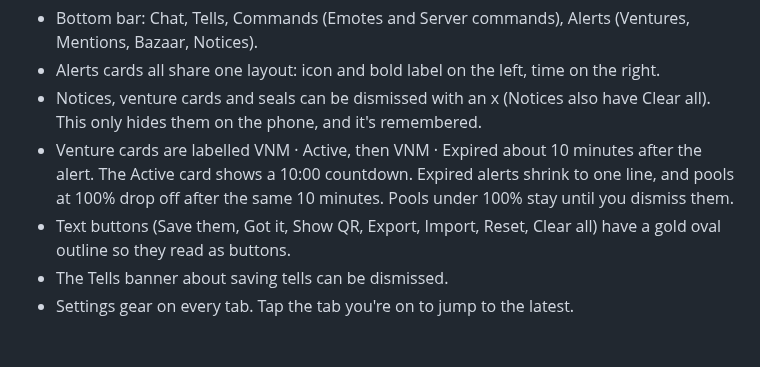
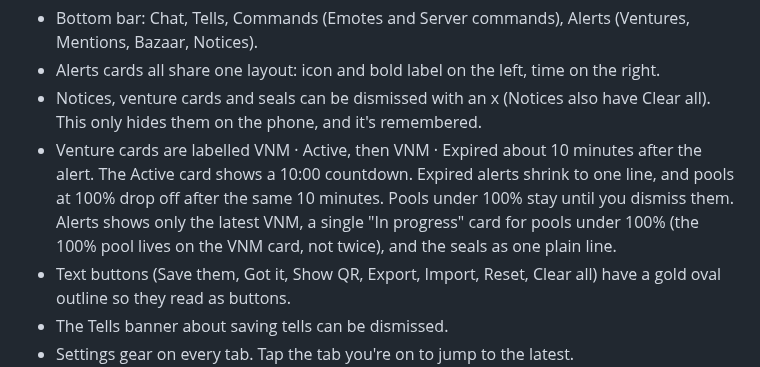
Before and after one commit to charta7/phonechatXI, a Markdown page: CHANGELOG.md, the part around the change. Rendered like a GitHub page; blank space fills up the shorter version.

Commit message:
Alerts: one latest VNM, single In progress card, seals as one line
Co-Authored-By: Claude Sonnet 5.5 <noreply@anthropic.com>
Claude-Session: https://claude.ai/code/session_01PdNqd8TqYktQissLKSxrwy

```diff
--- a/CHANGELOG.md
+++ b/CHANGELOG.md
@@ -45,7 +45,7 @@ Version numbers: **1.0.x** is fixes and looks only, and staff get an FYI. **1.x.
 - Bottom bar: Chat, Tells, Commands (Emotes and Server commands), Alerts (Ventures, Mentions, Bazaar, Notices).
 - Alerts cards all share one layout: icon and bold label on the left, time on the right.
 - Notices, venture cards and seals can be dismissed with an x (Notices also have Clear all). This only hides them on the phone, and it's remembered.
-- Venture cards are labelled VNM · Active, then VNM · Expired about 10 minutes after the alert. The Active card shows a 10:00 countdown. Expired alerts shrink to one line, and pools at 100% drop off after the same 10 minutes. Pools under 100% stay until you dismiss them.
+- Venture cards are labelled VNM · Active, then VNM · Expired about 10 minutes after the alert. The Active card shows a 10:00 countdown. Expired alerts shrink to one line, and pools at 100% drop off after the same 10 minutes. Pools under 100% stay until you dismiss them. Alerts shows only the latest VNM, a single "In progress" card for pools under 100% (the 100% pool lives on the VNM card, not twice), and the seals as one plain line.
 - Text buttons (Save them, Got it, Show QR, Export, Import, Reset, Clear all) have a gold oval outline so they read as buttons.
 - The Tells banner about saving tells can be dismissed.
 - Settings gear on every tab. Tap the tab you're on to jump to the latest.
```
Also changed, not shown: docs/screenshots/ventures.png, 1 other file.
